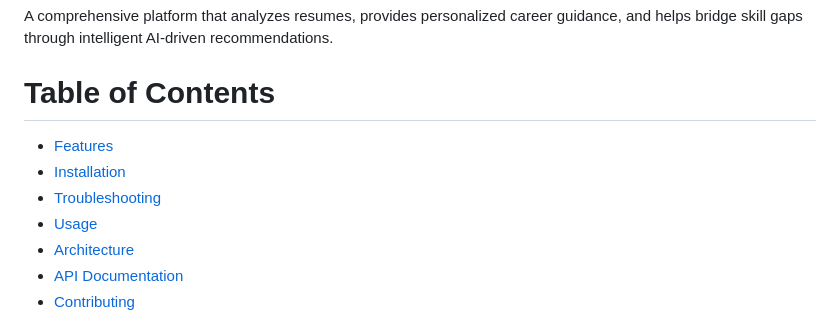
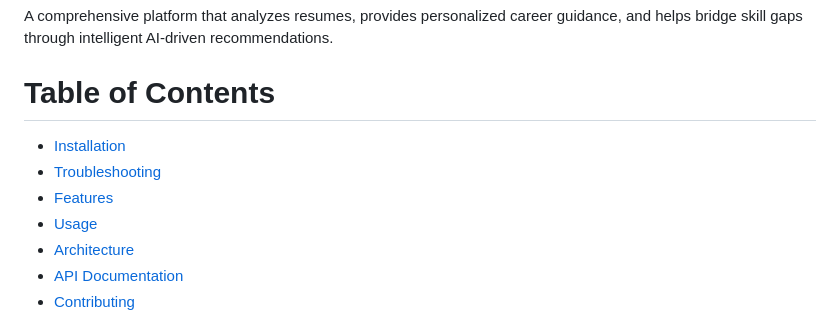
Before and after one commit to PritamBanerjee21/multi-agent-upskilling, a Markdown page: README.md, the part around the change. Drawn GitHub-style.

```diff
--- a/README.md
+++ b/README.md
@@ -5,9 +5,9 @@
 A comprehensive platform that analyzes resumes, provides personalized career guidance, and helps bridge skill gaps through intelligent AI-driven recommendations.
 
 # Table of Contents
-- [Features](#features)
 - [Installation](#installation)
 - [Troubleshooting](#troubleshooting)
+- [Features](#features)
 - [Usage](#usage)
 - [Architecture](#architecture)
 - [API Documentation](#api-documentation)
```
